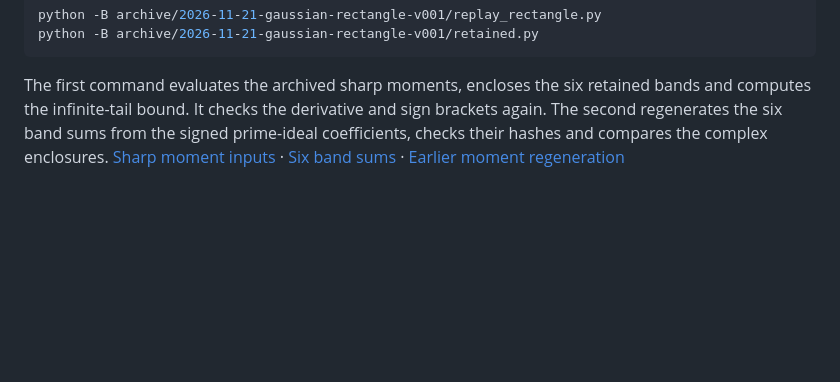
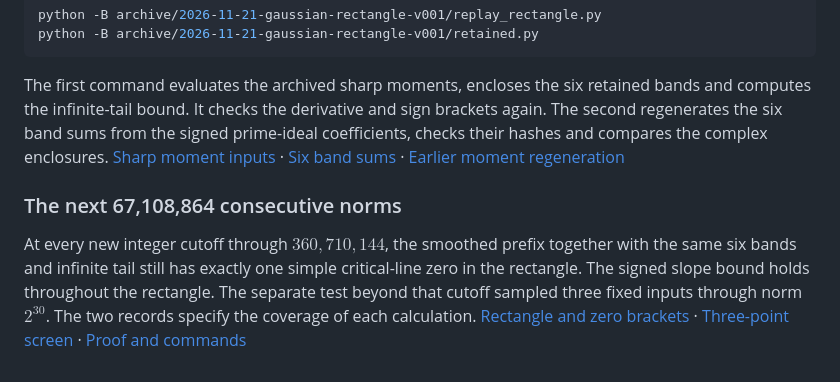
Before and after one commit to NuckyDucky/The-Super-Zeta-Function, a Markdown page: archive/2026-11-21-gaussian-rectangle-v001/README.md, the part around the change. Drawn GitHub-style; blank space fills up the shorter version.

```diff
--- a/archive/2026-11-21-gaussian-rectangle-v001/README.md
+++ b/archive/2026-11-21-gaussian-rectangle-v001/README.md
@@ -33,3 +33,8 @@ python -B archive/2026-11-21-gaussian-rectangle-v001/retained.py
 ~~~
 
 The first command evaluates the archived sharp moments, encloses the six retained bands and computes the infinite-tail bound. It checks the derivative and sign brackets again. The second regenerates the six band sums from the signed prime-ideal coefficients, checks their hashes and compares the complex enclosures. [Sharp moment inputs](signed-blocks.json) · [Six band sums](carriers.json) · [Earlier moment regeneration](../../docs/proofs/gaussian-moment-regeneration.md)
+
+
+### The next 67,108,864 consecutive norms
+
+At every new integer cutoff through $360{,}710{,}144$, the smoothed prefix together with the same six bands and infinite tail still has exactly one simple critical-line zero in the rectangle. The signed slope bound holds throughout the rectangle. The separate test beyond that cutoff sampled three fixed inputs through norm $2^{30}$. The two records specify the coverage of each calculation. [Rectangle and zero brackets](gaussian-intervening-slope.json) · [Three-point screen](gaussian-slope-screen.json) · [Proof and commands](../../docs/proofs/gaussian-intervening-slope.md)
```
Also changed, not shown: README.md (+8 -1 lines), docs/proofs/gaussian-intervening-slope.md (added, +78 -0 lines), docs/proofs/gaussian-prefix-smoothing.md (added, +95 -0 lines), docs/figures/gaussian-intervening-slope.png (added), 8 other files.
